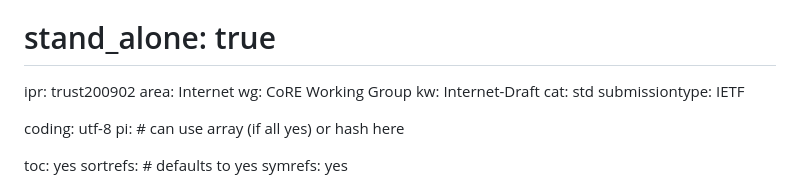
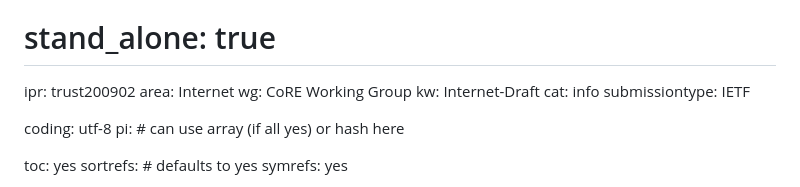
Before and after one commit to core-wg/oscore-key-limits, a Markdown page: draft-ietf-core-oscore-key-limits.md, the part around the change. GitHub-like rendering.

Commit message:
Make draft informational

```diff
--- a/draft-ietf-core-oscore-key-limits.md
+++ b/draft-ietf-core-oscore-key-limits.md
@@ -11,7 +11,7 @@ ipr: trust200902
 area: Internet
 wg: CoRE Working Group
 kw: Internet-Draft
-cat: std
+cat: info
 submissiontype: IETF
 
 coding: utf-8
```
